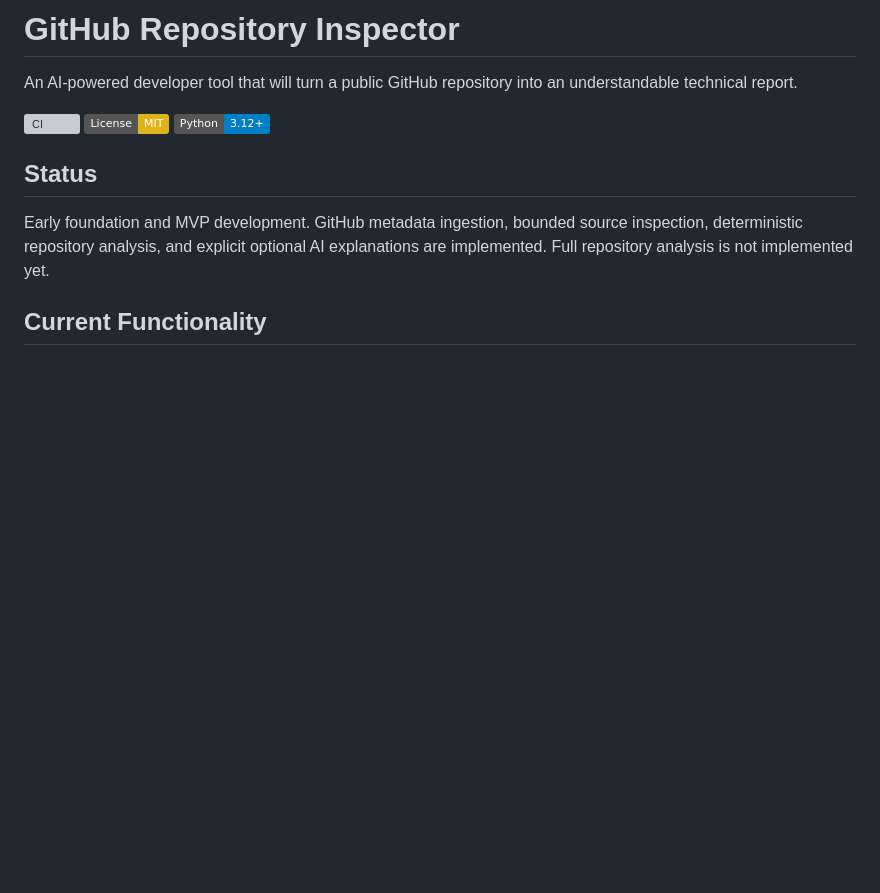
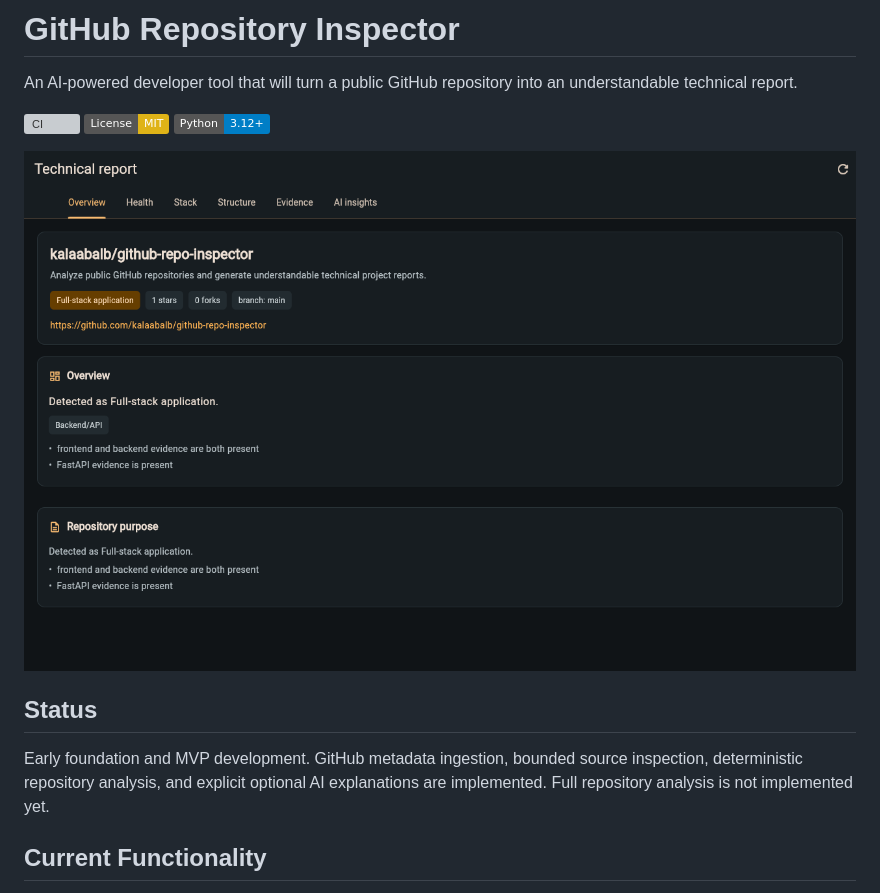
Before and after one commit to kalaabalb/github-repo-inspector, a Markdown page: README.md, the part around the change. Drawn GitHub-style; pictures changed too: docs/images/report-overview.png (added); badges without logos; blank space fills up the shorter version; grey boxes are pictures that could not be loaded.

```diff
--- a/README.md
+++ b/README.md
@@ -5,6 +5,8 @@ An AI-powered developer tool that will turn a public GitHub repository into an u
 [![CI](https://github.com/kalaabalb/github-repo-inspector/actions/workflows/ci.yml/badge.svg)](https://github.com/kalaabalb/github-repo-inspector/actions/workflows/ci.yml)
 [![License: MIT](https://img.shields.io/badge/License-MIT-yellow.svg)](LICENSE)
 [![Python](https://img.shields.io/badge/Python-3.12%2B-blue.svg)](https://www.python.org/)
+
+![GitHub Repository Inspector report overview](docs/images/report-overview.png)
 
 ## Status
 
```
Also changed, not shown: docs/PROGRESS.md (added, +22 -0 lines), docs/images/landing.png (added), docs/images/report-health.png (added), docs/images/report-narrow.png (added), 6 other files.
